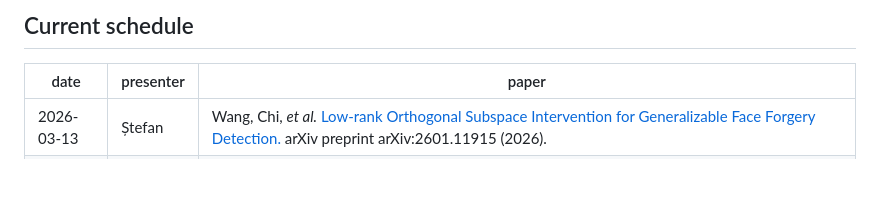
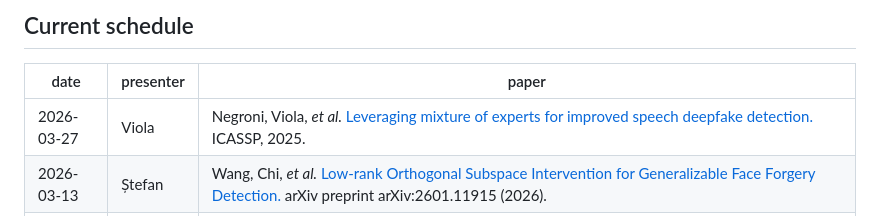
Before and after one commit to aletheia-group/reading-group, a Markdown page: README.md, the part around the change. GitHub-like rendering; blank space fills up the shorter version.

Commit message:
Add presentation details for March 2026

```diff
--- a/README.md
+++ b/README.md
@@ -11,6 +11,7 @@
 
 | date | presenter | paper |
 |------|-----------|-------|
+| 2026-03-27 | Viola | Negroni, Viola, _et al._ [Leveraging mixture of experts for improved speech deepfake detection.](https://arxiv.org/pdf/2409.16077) ICASSP, 2025. |
 | 2026-03-13 | Ștefan | Wang, Chi, _et al._ [Low-rank Orthogonal Subspace Intervention for Generalizable Face Forgery Detection.](https://arxiv.org/pdf/2601.11915) arXiv preprint arXiv:2601.11915 (2026). |
 | 2026-02-27 | Alin | Croitoru, Florinel-Alin, _et al._ [MAVOS-DD: Multilingual Audio-Video Open-Set Deepfake Detection Benchmark.](https://arxiv.org/pdf/2505.11109?) arXiv preprint arXiv:2505.11109 (2025). |
 | 2026-02-13 | Andu | Xiong, Wuti, Guoying Zhao, and Xiaobai Li. [Exemplar-Free Incremental Deepfake Detection.](https://ebooks.iospress.nl/doi/10.3233/FAIA240516) _ECAI_, 2025. |
```
